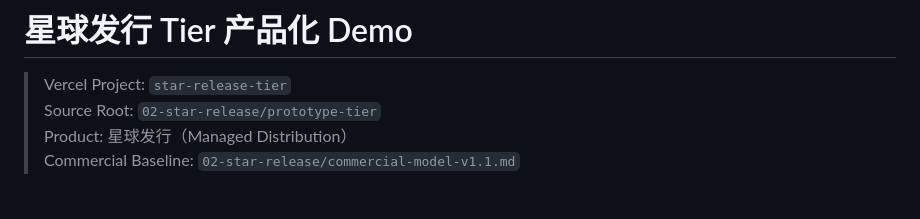
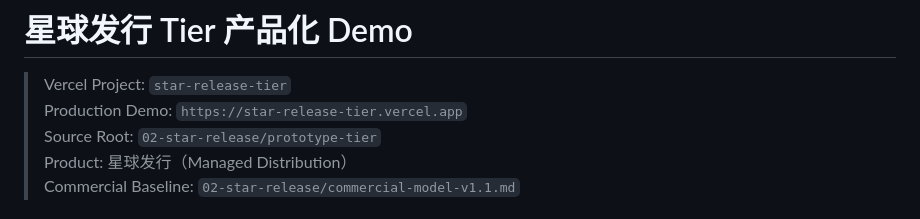
Before and after one commit to zeroooolu/kanjian-distribution-products, a Markdown page: 02-star-release/prototype-tier/README.md, the part around the change. Rendered like a GitHub page.

Commit message:
note current production demo url

```diff
--- a/02-star-release/prototype-tier/README.md
+++ b/02-star-release/prototype-tier/README.md
@@ -1,6 +1,7 @@
 # 星球发行 Tier 产品化 Demo
 
 > Vercel Project: `star-release-tier`
+> Production Demo: `https://star-release-tier.vercel.app`
 > Source Root: `02-star-release/prototype-tier`
 > Product: 星球发行（Managed Distribution）
 > Commercial Baseline: `02-star-release/commercial-model-v1.1.md`
```
